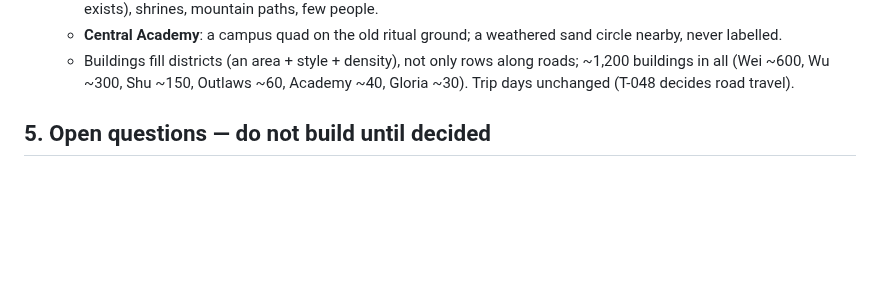
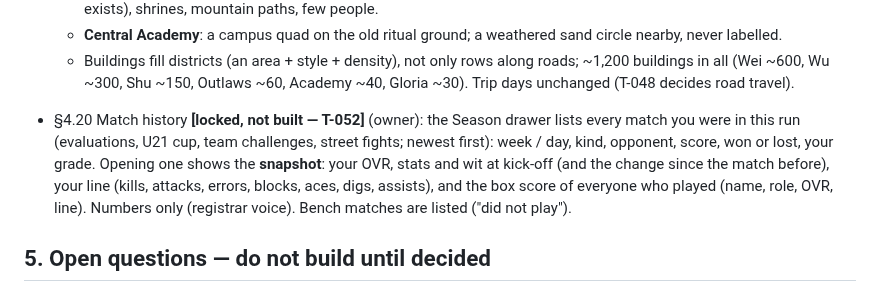
Before and after one commit to glairlyyy/spiker, a Markdown page: spec.md, the part around the change. Drawn GitHub-style; blank space fills up the shorter version.

```diff
--- a/spec.md
+++ b/spec.md
@@ -240,6 +240,11 @@ Status tags: **[built]** in the code now · **[locked]** decided, not built · *
   - **Central Academy**: a campus quad on the old ritual ground; a weathered sand circle nearby, never labelled.
   - Buildings fill districts (an area + style + density), not only rows along roads; ~1,200 buildings in all
     (Wei ~600, Wu ~300, Shu ~150, Outlaws ~60, Academy ~40, Gloria ~30). Trip days unchanged (T-048 decides road travel).
+- §4.20 Match history **[locked, not built — T-052]** (owner): the Season drawer lists every match you were in this run
+  (evaluations, U21 cup, team challenges, street fights; newest first): week / day, kind, opponent, score, won or lost,
+  your grade. Opening one shows the **snapshot**: your OVR, stats and wit at kick-off (and the change since the match
+  before), your line (kills, attacks, errors, blocks, aces, digs, assists), and the box score of everyone who played
+  (name, role, OVR, line). Numbers only (registrar voice). Bench matches are listed ("did not play").
 
 ## 5. Open questions — do not build until decided
 - §5.1 Lore gaps (lore.md §9): rival, aces, old-language glossary, names, ritual in play. Waits on them: story
```
Also changed, not shown: tasks.md (+35 -2 lines).
